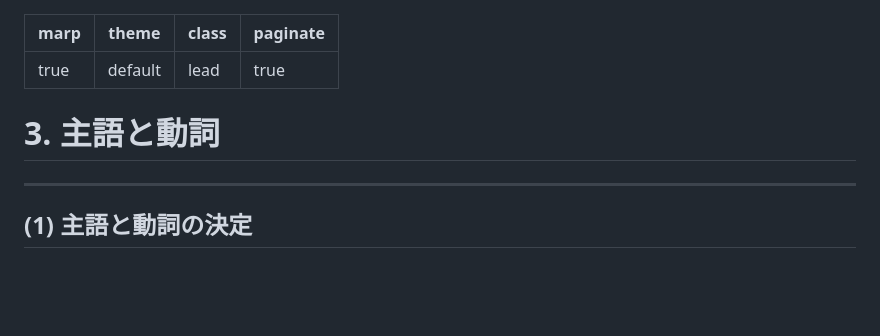
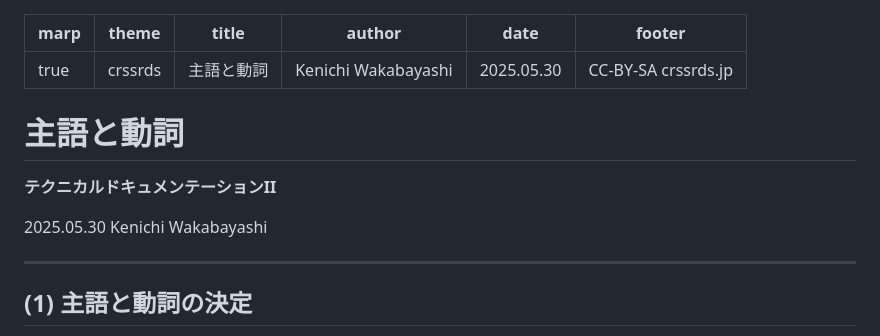
Before and after one commit to kwaka1208/slides, a Markdown page: doc2/07b.md, the part around the change. Drawn GitHub-style; blank space fills up the shorter version.

Commit message:
タイトル差し替え

```diff
--- a/doc2/07b.md
+++ b/doc2/07b.md
@@ -1,13 +1,24 @@
 ---
 marp: true
-theme: default
-class: lead
-paginate: true
+theme: crssrds
+title: 主語と動詞
+author: Kenichi Wakabayashi
+date: 2025.05.30
+footer: "CC-BY-SA crssrds.jp"
 ---
+<!--
+class: cover
+-->
 
-# 3. 主語と動詞
+# 主語と動詞
+**テクニカルドキュメンテーションII**
+
+2025.05.30 Kenichi Wakabayashi
 
 ---
+<!--
+class: body
+-->
 
 ## (1) 主語と動詞の決定
 
```
